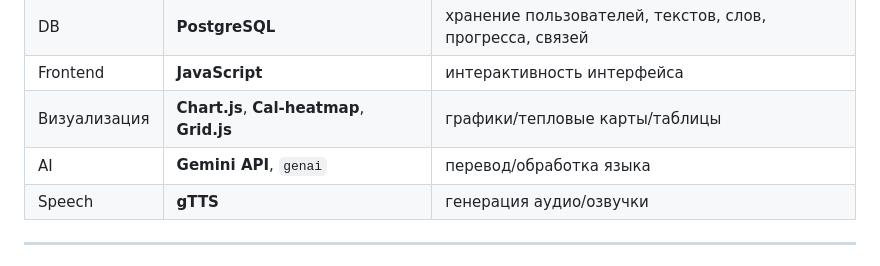
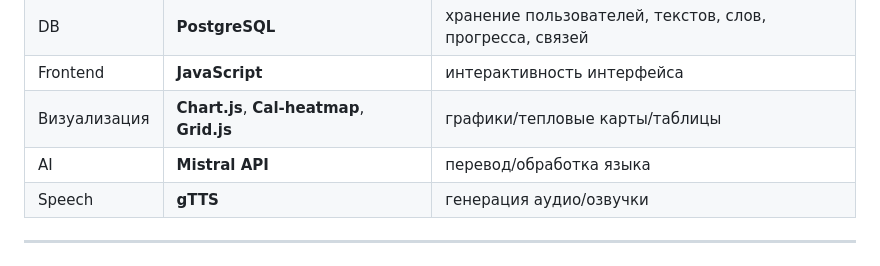
Before and after one commit to dariasaligina/LanguageLeap, a Markdown page: README.md, the part around the change. Drawn GitHub-style.

```diff
--- a/README.md
+++ b/README.md
@@ -50,7 +50,7 @@
 | DB | **PostgreSQL** | хранение пользователей, текстов, слов, прогресса, связей |
 | Frontend | **JavaScript** | интерактивность интерфейса |
 | Визуализация | **Chart.js**, **Cal-heatmap**, **Grid.js** | графики/тепловые карты/таблицы |
-| AI | **Gemini API**, `genai` | перевод/обработка языка |
+| AI | **Mistral API** | перевод/обработка языка |
 | Speech | **gTTS** | генерация аудио/озвучки |
 
 
```
